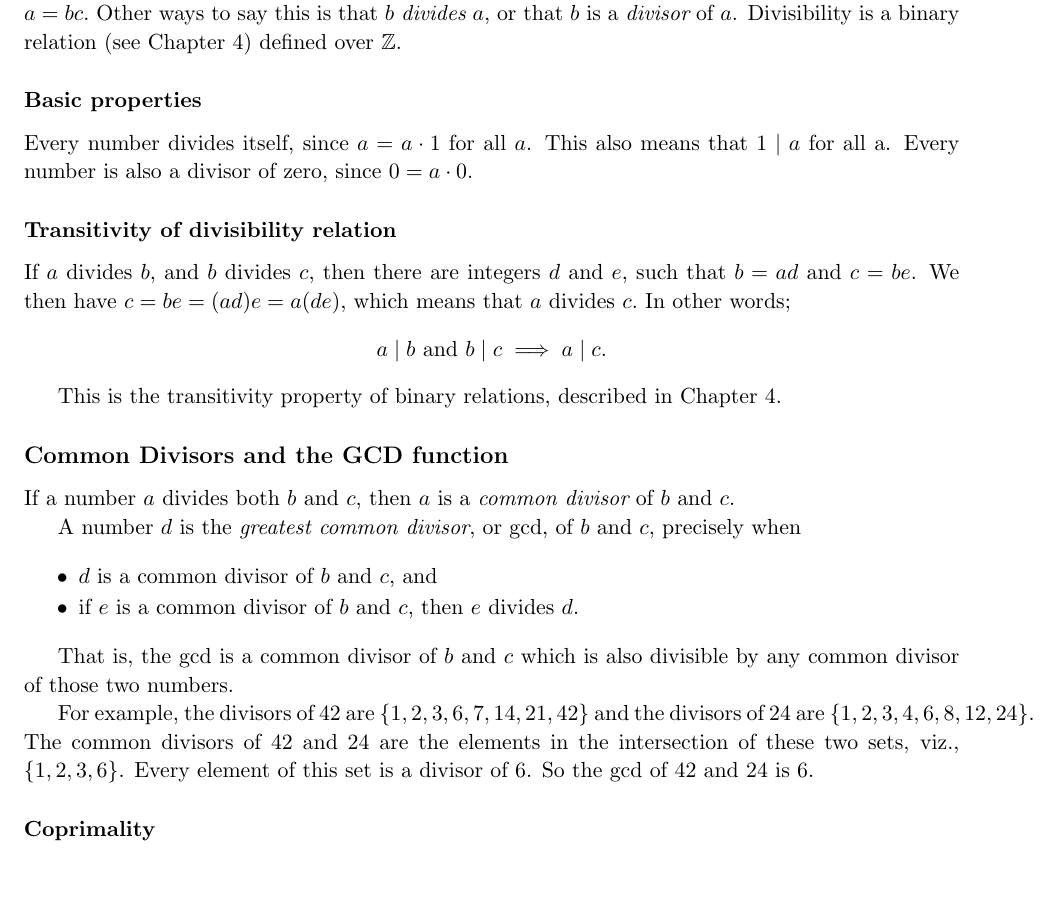
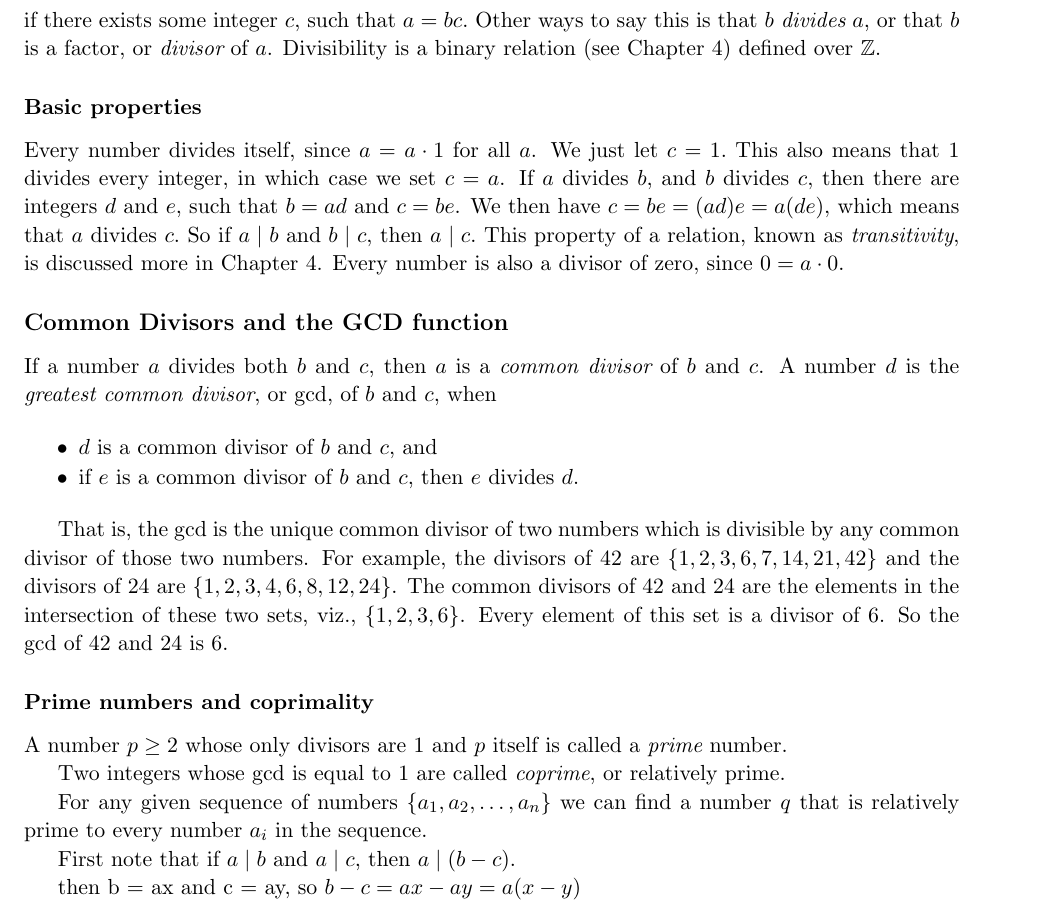
Before and after one commit to laserpants/discrete-math, a LaTeX document (number_theory.tex): part of page 1 of 2, cut so that both start at the same text. Compiled offline with pdfLaTeX.

Commit message:
Restructure text

```diff
--- a/number_theory.tex
+++ b/number_theory.tex
@@ -48,35 +48,49 @@
 
 \subsection*{Divisibility}
 
-An integer $a$ is \begin{em}divisible\end{em} by the integer $b$, written $b \mid a$, if there exists some integer $c$, such that $ a = bc. $ Other ways to say this is that $b$ \begin{em}divides\end{em} $a$, or that $b$ is a \begin{em}divisor\end{em} of $a$. Divisibility is a binary relation (see Chapter 4) defined over $\mathbb{Z}$.
+An integer $a$ is \begin{em}divisible\end{em} by the integer $b$, written
+$$b \mid a$$
+if there exists some integer $c$, such that $ a = bc. $ Other ways to say this is that $b$ \begin{em}divides\end{em} $a$, or that $b$ is a factor, or \begin{em}divisor\end{em} of $a$. Divisibility is a binary relation (see Chapter 4) defined over $\mathbb{Z}$.
 
 \subsubsection*{Basic properties}
 
-Every number divides itself, since $a = a \cdot 1$ for all $a$. This also means that $1 \mid a$ for all a. Every number is also a divisor of zero, since $0 = a \cdot 0$.
+%The divisibility relation satisfies the reflexive and transitive properites of binary relations, described in Chapter 4.
 
-\subsubsection*{Transitivity of divisibility relation}
+Every number divides itself, since $a = a \cdot 1$ for all $a$. We just let $c = 1.$ This also means that $1$ divides every integer, in which case we set $c = a$. If $a$ divides $b,$ and $b$ divides $c,$ then there are integers $d$ and $e$, such that $b = ad$ and $c = be$. We then have $c = be = (ad)e = a(de),$ which means that $a$ divides $c.$ So if $a \mid b \text{ and } b \mid c,$ then $a \mid c.$ This property of a relation, known as \begin{em}transitivity\end{em}, is discussed more in Chapter 4. Every number is also a divisor of zero, since $0 = a \cdot 0$.
 
-If $a$ divides $b,$ and $b$ divides $c,$ then there are integers $d$ and $e$, such that $b = ad$ and $c = be$. We then have $c = be = (ad)e = a(de),$ which means that $a$ divides $c.$ In other words;
-$$ a \mid b \text{ and } b \mid c \implies a \mid c. $$
+% If $a$ divides $b,$ meaning that $b = ac$ for some $c,$ and $b$ divides $a,$ so that $a = bd$, for some $d,$ then $a = acd,$ which means that $cd = 1$ and therefore $c = d = \pm1.$
+%
+% $a = b$ (antisymmetry).
 
-This is the transitivity property of binary relations, described in Chapter 4.
+
+
+
+% \subsubsection*{Transitivity of divisibility relation}
+
 
 \subsection*{Common Divisors and the GCD function}
 
-If a number $a$ divides both $b$ and $c$, then $a$ is a \begin{em}common divisor\end{em} of $b$ and $c$.
-
-A number $d$ is the \begin{em}greatest common divisor\end{em}, or $\gcd,$ of $b$ and $c$, precisely when
+If a number $a$ divides both $b$ and $c$, then $a$ is a \begin{em}common divisor\end{em} of $b$ and $c$. A number $d$ is the \begin{em}greatest common divisor\end{em}, or $\gcd,$ of $b$ and $c$, when
 
 \begin{packed_items}
   \item $d$ is a common divisor of $b$ and $c$, and
   \item if $e$ is a common divisor of $b$ and $c$, then $e$ divides $d.$
 \end{packed_items}
 
-That is, the $\gcd$ is a common divisor of $b$ and $c$ which is also divisible by any common divisor of those two numbers.
+That is, the $\gcd$ is the unique common divisor of two numbers which is divisible by any common divisor of those two numbers. For example, the divisors of $42$ are $\{ 1,2,3,6,7,14,21,42 \}$ and the divisors of $24$ are $\{ 1,2,3,4,6,8,12,24 \}$. The common divisors of $42$ and $24$ are the elements in the intersection of these two sets, viz., $\{ 1,2,3,6 \}$. Every element of this set is a divisor of $6$. So the $\gcd$ of $42$ and $24$ is $6.$
 
-For example, the divisors of $42$ are $\{ 1,2,3,6,7,14,21,42 \}$ and the divisors of $24$ are $\{ 1,2,3,4,6,8,12,24 \}$. The common divisors of $42$ and $24$ are the elements in the intersection of these two sets, viz., $\{ 1,2,3,6 \}$. Every element of this set is a divisor of $6$. So the $\gcd$ of $42$ and $24$ is $6.$
+\subsubsection*{Prime numbers and coprimality}
 
-\subsubsection*{Coprimality}
+A number $p \ge 2$ whose only divisors are $1$ and $p$ itself is called a \begin{em}prime\end{em} number.
+
+Two integers whose $\gcd$ is equal to $1$ are called \begin{em}coprime\end{em}, or relatively prime.
+
+For any given sequence of numbers $\{a_1, a_2, \dots, a_n\}$ we can find a number $q$ that is relatively prime to every number $a_i$ in the sequence.
+
+
+First note that if $a \mid b$ and $a \mid c$, then $a \mid (b - c)$.
+
+then b = ax and c = ay, so $b - c = ax - ay = a(x - y)$
 
 \subsection*{Common Multiples and the LCM function}
 
```
